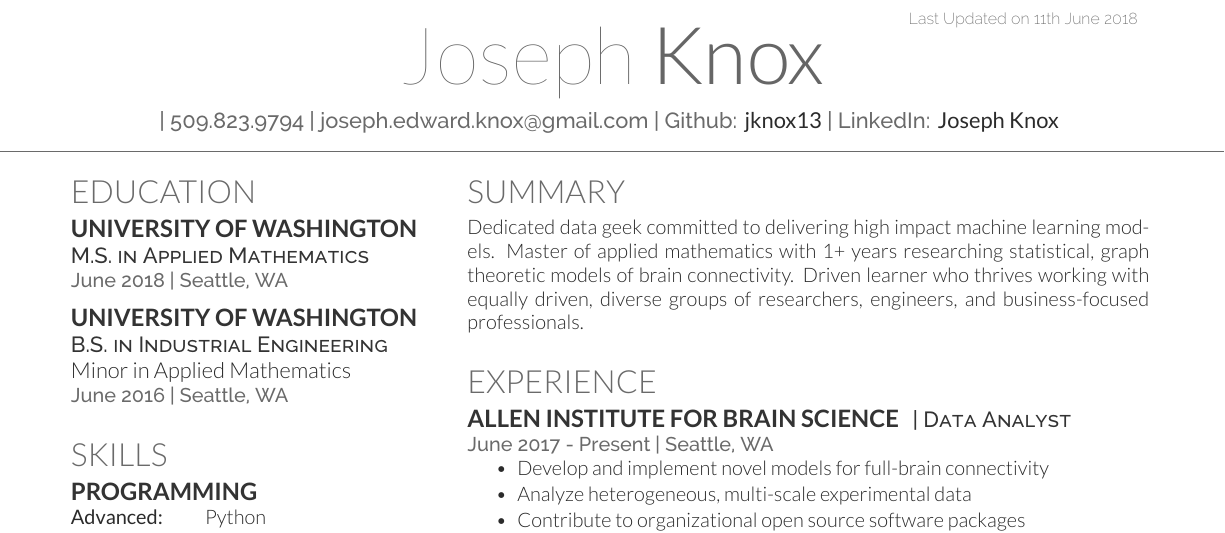
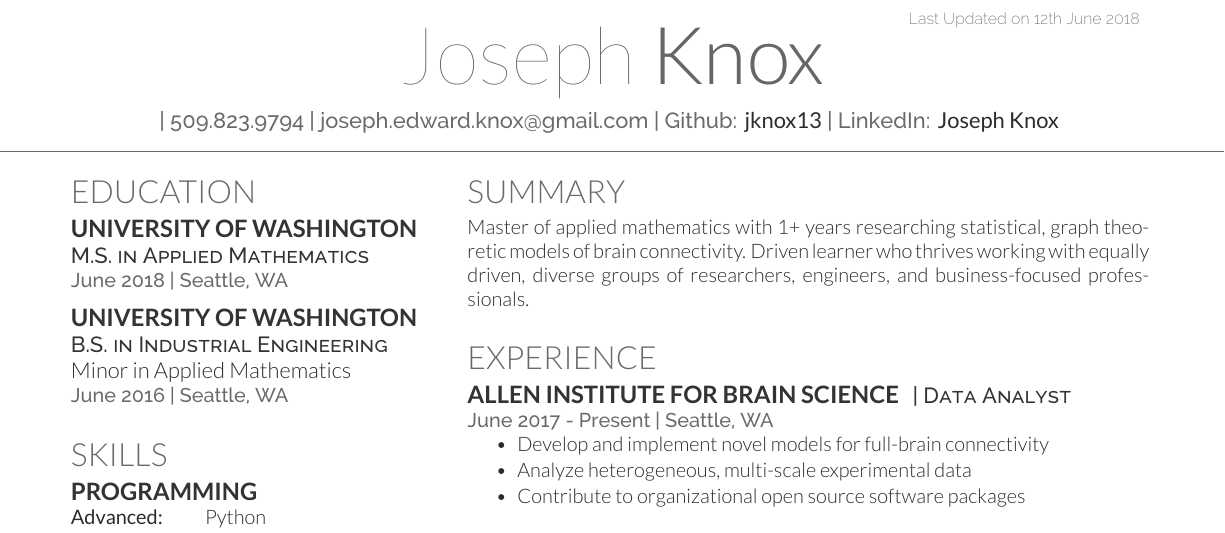
Before and after one commit to jknox13/resume-cv, a LaTeX CV (source/resume.tex): part of the page, cut so that both start at the same text. The pictures show the PDF file documents/resume.pdf that the author committed with the source.

Commit message:
remove cheesy first line of summary

```diff
--- a/source/resume.tex
+++ b/source/resume.tex
@@ -112,7 +112,6 @@ High-Performance Scientific Computing \\
 %     SUMMARY
 %%%%%%%%%%%%%%%%%%%%%%%%%%%%%%%%%%%%%%
 \section{Summary}
-Dedicated data geek committed to delivering high impact machine learning models.
 Master of applied mathematics with 1+ years researching statistical, graph theoretic
 models of brain connectivity. Driven learner who thrives working with equally
 driven, diverse groups of researchers, engineers, and business-focused professionals.
```
Also changed, not shown: documents/resume.pdf.
